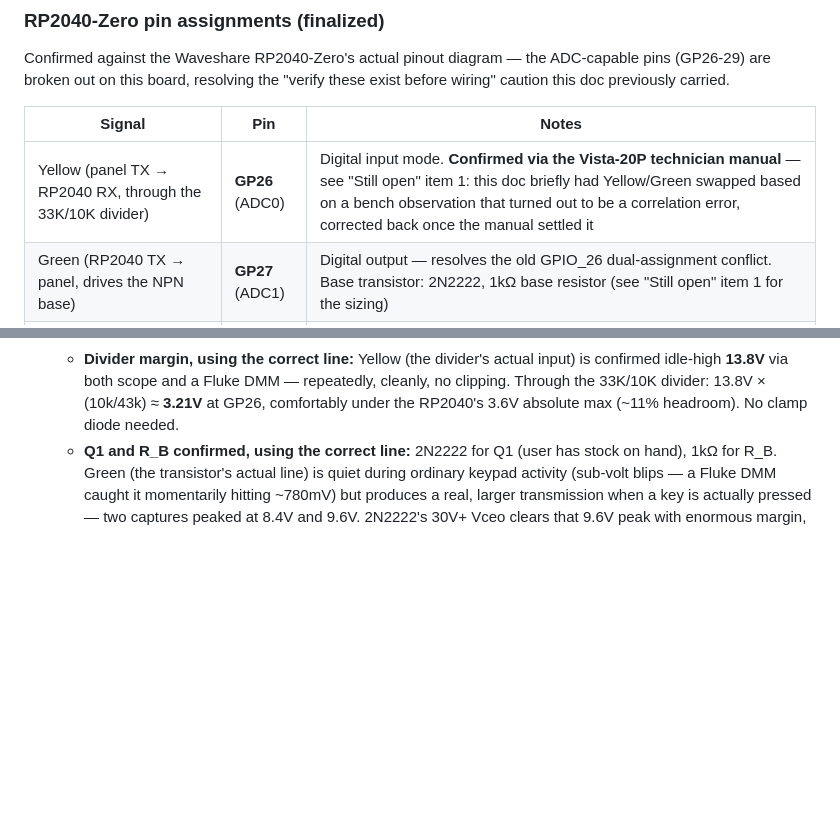
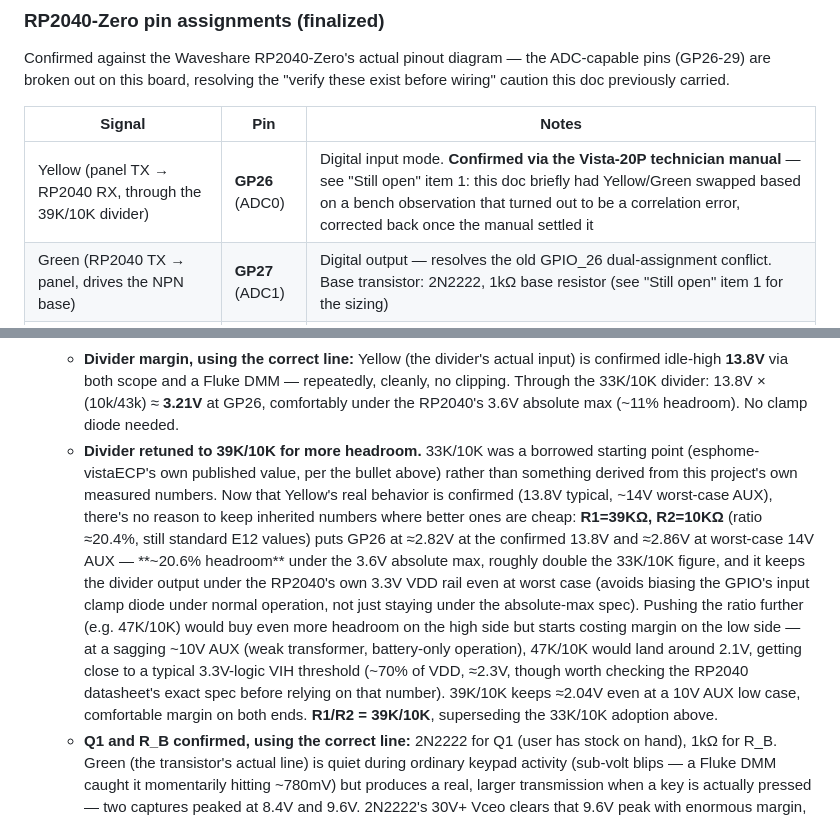
Before and after one commit to ryanpie86/VISTA-Panel-Tool, a Markdown page: HARDWARE_ARCHITECTURE.md, 2 parts joined by grey strips. GitHub-like rendering; blank space fills up the shorter version.

Commit message:
Retune Yellow divider to 39K/10K for more abs-max headroom (#14)
33K/10K was a borrowed starting point (esphome-vistaECP's own published
value), not something derived from this project's own measured numbers.
Now that Yellow's real behavior is confirmed (13.8V typical, ~14V
worst-case AUX), retuned to standard E12 values R1=39K/R2=10K: puts GP26
at ~2.82V typical / ~2.86V worst-case, ~20.6% headroom under the
RP2040's 3.6V absolute max (roughly double the 33K/10K figure), and
keeps the divider output under the 3.3V VDD rail even at worst case.

Noted the tradeoff against pushing further (e.g. 47K/10K): more headroom
on the high side costs margin on the low side if AUX ever sags toward
~10V. 39K/10K holds ~2.04V there, comfortable on both ends.

Green's monitor divider (R3/R4) stays at 33K/10K -- its much lower
measured peak (8.4-9.6V) already has generous margin, no need to retune.


Claude-Session: https://claude.ai/code/session_01LoZdpHVGNxDdSZK8Eq1p6C

Co-authored-by: Claude <noreply@anthropic.com>

```diff
--- a/HARDWARE_ARCHITECTURE.md
+++ b/HARDWARE_ARCHITECTURE.md
@@ -116,7 +116,7 @@ ADC-capable pins (GP26-29) are broken out on this board, resolving the
 
 | Signal | Pin | Notes |
 |---|---|---|
-| Yellow (panel TX → RP2040 RX, through the 33K/10K divider) | **GP26** (ADC0) | Digital input mode. **Confirmed via the Vista-20P technician manual** — see "Still open" item 1: this doc briefly had Yellow/Green swapped based on a bench observation that turned out to be a correlation error, corrected back once the manual settled it |
+| Yellow (panel TX → RP2040 RX, through the 39K/10K divider) | **GP26** (ADC0) | Digital input mode. **Confirmed via the Vista-20P technician manual** — see "Still open" item 1: this doc briefly had Yellow/Green swapped based on a bench observation that turned out to be a correlation error, corrected back once the manual settled it |
 | Green (RP2040 TX → panel, drives the NPN base) | **GP27** (ADC1) | Digital output — resolves the old GPIO_26 dual-assignment conflict. Base transistor: 2N2222, 1kΩ base resistor (see "Still open" item 1 for the sizing) |
 | Green bus-monitor tap (separate divider, per esphome-vistaECP's `MONITORTX` feature) | **GP28** (ADC2) | Digital input — passively decodes *other* devices' traffic on Green (other keypads, zone expanders, RF receiver modules) that the RP2040 wouldn't otherwise see; not collision detection on the RP2040's own TX. Feeds the future "Wireless (RF) zone visibility" / datalogger-role work in `CONCEPT.md`, not required for near-term ECP read/write |
 | Status LED (WS2812) | **GP16**, internal | Hardwired on-board, not a header pin — nothing to wire |
@@ -389,6 +389,27 @@ Vista panel keypad bus (4-wire ECP)
      Fluke DMM — repeatedly, cleanly, no clipping. Through the 33K/10K
      divider: 13.8V × (10k/43k) ≈ **3.21V** at GP26, comfortably under the
      RP2040's 3.6V absolute max (~11% headroom). No clamp diode needed.
+   - **Divider retuned to 39K/10K for more headroom.** 33K/10K was a
+     borrowed starting point (esphome-vistaECP's own published value, per
+     the bullet above) rather than something derived from this project's
+     own measured numbers. Now that Yellow's real behavior is confirmed
+     (13.8V typical, ~14V worst-case AUX), there's no reason to keep
+     inherited numbers where better ones are cheap: **R1=39KΩ, R2=10KΩ**
+     (ratio ≈20.4%, still standard E12 values) puts GP26 at ≈2.82V at the
+     confirmed 13.8V and ≈2.86V at worst-case 14V AUX — **~20.6% headroom**
+     under the 3.6V absolute max, roughly double the 33K/10K figure, and
+     it keeps the divider output under the RP2040's own 3.3V VDD rail even
+     at worst case (avoids biasing the GPIO's input clamp diode under
+     normal operation, not just staying under the absolute-max spec).
+     Pushing the ratio further (e.g. 47K/10K) would buy even more headroom
+     on the high side but starts costing margin on the low side — at a
+     sagging ~10V AUX (weak transformer, battery-only operation), 47K/10K
+     would land around 2.1V, getting close to a typical 3.3V-logic
+     VIH threshold (~70% of VDD, ≈2.3V, though worth checking the
+     RP2040 datasheet's exact spec before relying on that number).
+     39K/10K keeps ≈2.04V even at a 10V AUX low case, comfortable margin
+     on both ends. **R1/R2 = 39K/10K**, superseding the 33K/10K adoption
+     above.
    - **Q1 and R_B confirmed, using the correct line:** 2N2222 for Q1 (user
      has stock on hand), 1kΩ for R_B. Green (the transistor's actual line)
      is quiet during ordinary keypad activity (sub-volt blips — a Fluke
```
